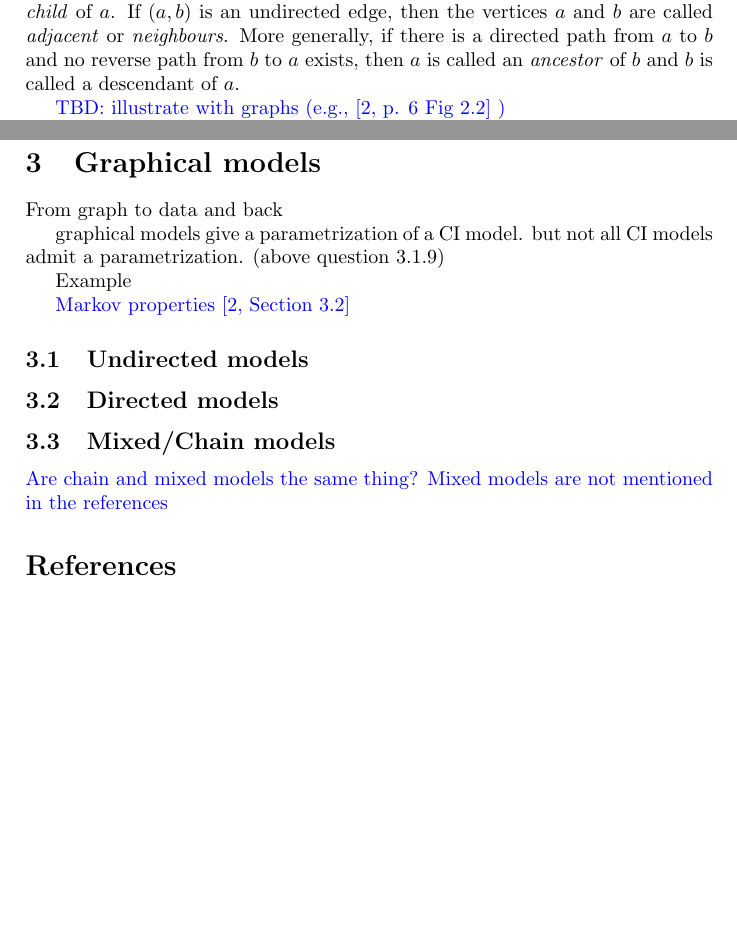
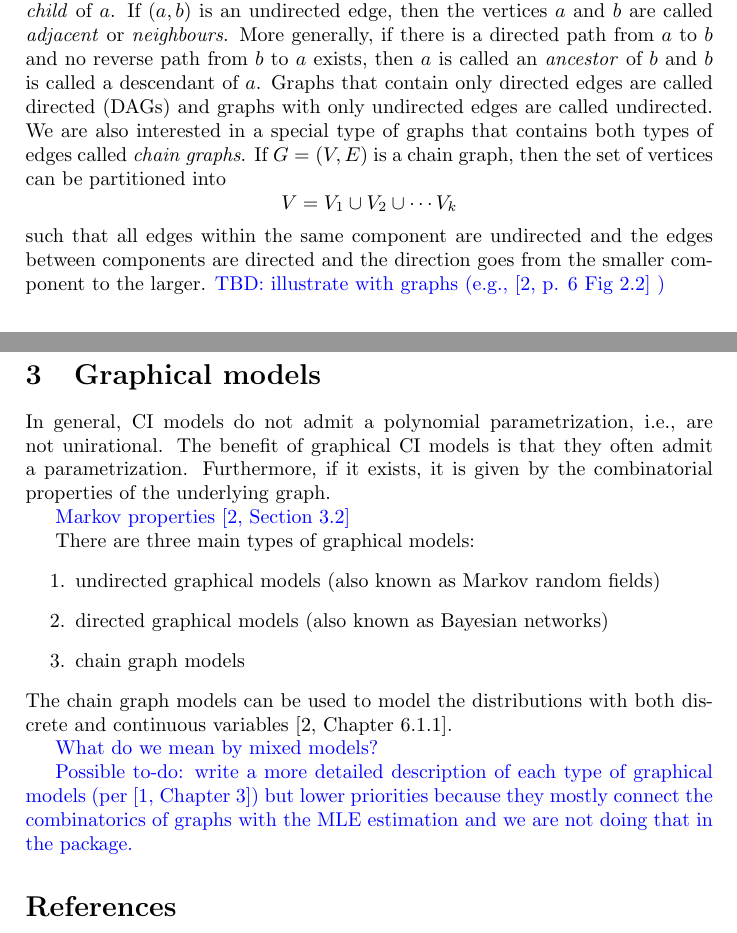
Before and after one commit to Macaulay2/Workshop-2020-Warwick, a LaTeX document (AlgebraicStatistics/MLE/MLE-background.tex): two parts of pages 1 and 5 of 5, joined at a grey line, cut so that both start at the same text, the shorter picture padded with empty space. Compiled offline with pdfLaTeX.

Commit message:
Graphical Model MLE background: started the section on properties of graphical models

```diff
--- a/AlgebraicStatistics/MLE/MLE-background.tex
+++ b/AlgebraicStatistics/MLE/MLE-background.tex
@@ -25,7 +25,9 @@ where $\Delta$ are the discrete variables and $\Gamma$ are continuous variables.
 \textcolor{blue}{Would "dirty" graphs be the next step for the package?}
 
 If $(a,b)$ is a directed edge, then $a$ is called the \emph{parent} of $b$ and $b$ is called the \emph{child} of $a$. If $(a,b)$ is an undirected edge, then the vertices $a$ and $b$ are called \emph{adjacent} or \emph{neighbours}. More generally, if there is a directed path from $a$ to $b$ and no reverse path from $b$ to $a$ exists, then $a$ is called an \emph{ancestor} of $b$ and $b$ is called a descendant of $a$.
-
+Graphs that contain only directed edges are called directed (DAGs) and graphs with only undirected edges are called undirected. We are also interested in a special type of graphs that contains both types of edges called \emph{chain graphs}. If $G=(V,E)$ is a chain graph, then the set of vertices can be partitioned into
+\[V=V_1 \cup V_2 \cup \cdots V_k\]
+such that all edges within the same component are undirected and the edges between components are directed and the direction goes from the smaller component to the larger.
 \textcolor{blue}{TBD: illustrate with graphs (e.g., \cite[p. 6 Fig 2.2]{lauritzen1996graphical} )}
 
 Intuitively, the edges of a graph encode the dependencies between variables. If two non-adjacent vertices do not have the same ancestor, then they are \emph{(marginally) independent}. On the other hand, if they share  ancestors, then they are \emph{conditionally independent} given the common ancestors.
@@ -115,24 +117,25 @@ From here, given a collection $\mathcal{C}$ of linear independence conditions
 \[\mathcal{C}=\{X_{A_1}\indep X_{B_1}|X_{C_1},X_{A_2}\indep X_{B_2}|X_{C_2},\cdots\},\]
 the corresponding Gaussian conditional independence ideal is given by
 \[I_\mathcal{C}=I_{A_1\indep B_1|C_1}+I_{A_2\indep B_2|C_2}+\cdots.\]
-\section{Graphical models}
-
-From graph to data and back
-
-graphical models give a parametrization of a CI model. but not all CI models admit a parametrization. (above question 3.1.9)
-
-Example
 
 
+\section{Graphical models}
+In general, CI models do not admit a polynomial parametrization, i.e., are not unirational. The benefit of graphical CI models is that they often admit a parametrization. Furthermore, if it exists, it is given  by the combinatorial properties of the underlying graph.
 
 \textcolor{blue}{Markov properties \cite[Section 3.2]{lauritzen1996graphical}}
 
-\subsection{Undirected models}
+There are three main types of graphical models:
+\begin{enumerate}
+\item undirected graphical models (also known as Markov random fields)
+\item directed graphical models (also known as Bayesian networks)
+\item chain graph models
+\end{enumerate}
+The chain graph models can be used to model the distributions with both discrete and continuous variables~\cite[Chapter 6.1.1]{lauritzen1996graphical}.
 
-\subsection{Directed models}
+\textcolor{blue}{What do we mean by mixed models? }
 
-\subsection{Mixed/Chain models}
-\textcolor{blue}{Are chain and mixed models the same thing? Mixed models are not mentioned in the references}
+\textcolor{blue}{Possible to-do: write a more detailed description of each type of graphical models (per \cite[Chapter 3]{drton2008lectures}) but lower priorities because they mostly connect the combinatorics of graphs with the MLE estimation and we are not doing that in the package.}
+
 
 
 
```
